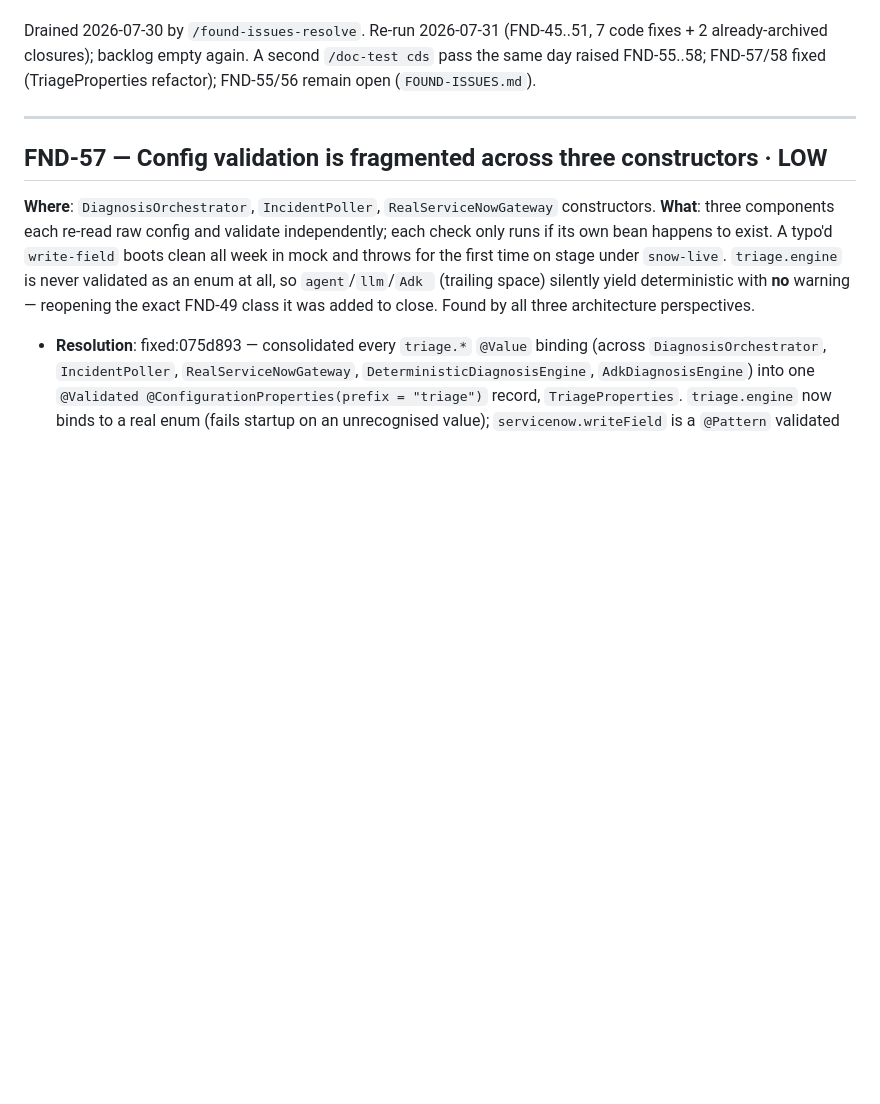
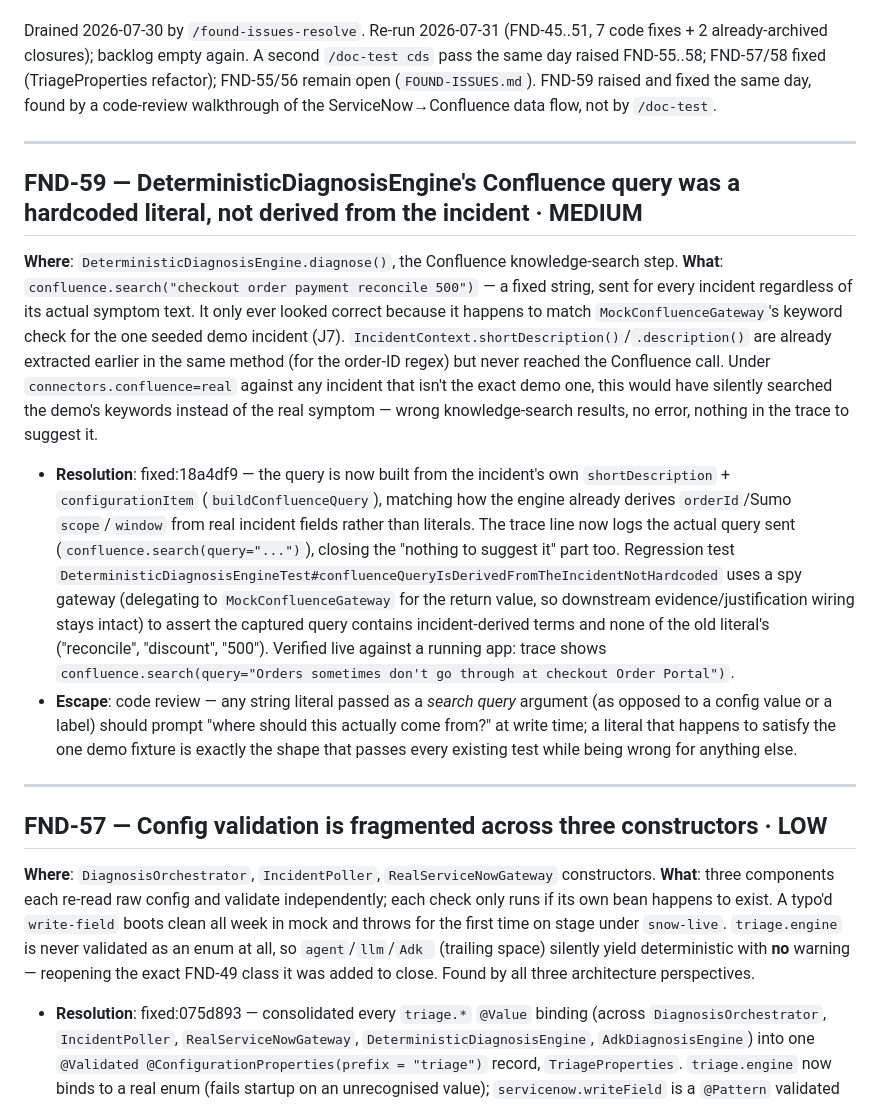
Before and after one commit to patrickpycheung/triagemate, a Markdown page: docs/audit/found-issues-archive.md, the part around the change. GitHub-like rendering; blank space fills up the shorter version.

Commit message:
docs(archive): archive FND-59 — fixed by deriving the Confluence query from the incident (18a4df9)
Co-Authored-By: Claude Sonnet 5 <noreply@anthropic.com>

```diff
--- a/docs/audit/found-issues-archive.md
+++ b/docs/audit/found-issues-archive.md
@@ -16,6 +16,37 @@ Drained 2026-07-30 by `/found-issues-resolve`. Re-run 2026-07-31 (FND-45..51,
 7 code fixes + 2 already-archived closures); backlog empty again. A second
 `/doc-test cds` pass the same day raised FND-55..58; FND-57/58 fixed
 (TriageProperties refactor); FND-55/56 remain open (`FOUND-ISSUES.md`).
+FND-59 raised and fixed the same day, found by a code-review walkthrough of
+the ServiceNow→Confluence data flow, not by `/doc-test`.
+
+---
+
+## FND-59 — DeterministicDiagnosisEngine's Confluence query was a hardcoded literal, not derived from the incident · **MEDIUM**
+
+**Where**: `DeterministicDiagnosisEngine.diagnose()`, the Confluence knowledge-search step.
+**What**: `confluence.search("checkout order payment reconcile 500")` — a fixed string, sent
+for every incident regardless of its actual symptom text. It only ever looked correct because
+it happens to match `MockConfluenceGateway`'s keyword check for the one seeded demo incident
+(J7). `IncidentContext.shortDescription()`/`.description()` are already extracted earlier in
+the same method (for the order-ID regex) but never reached the Confluence call. Under
+`connectors.confluence=real` against any incident that isn't the exact demo one, this would
+have silently searched the demo's keywords instead of the real symptom — wrong knowledge-search
+results, no error, nothing in the trace to suggest it.
+- **Resolution**: fixed:18a4df9 — the query is now built from the incident's own
+  `shortDescription` + `configurationItem` (`buildConfluenceQuery`), matching how the engine
+  already derives `orderId`/Sumo `scope`/`window` from real incident fields rather than
+  literals. The trace line now logs the actual query sent
+  (`confluence.search(query="...")`), closing the "nothing to suggest it" part too. Regression
+  test `DeterministicDiagnosisEngineTest#confluenceQueryIsDerivedFromTheIncidentNotHardcoded`
+  uses a spy gateway (delegating to `MockConfluenceGateway` for the return value, so downstream
+  evidence/justification wiring stays intact) to assert the captured query contains
+  incident-derived terms and none of the old literal's ("reconcile", "discount", "500").
+  Verified live against a running app: trace shows `confluence.search(query="Orders sometimes
+  don't go through at checkout Order Portal")`.
+- **Escape**: code review — any string literal passed as a *search query* argument (as opposed
+  to a config value or a label) should prompt "where should this actually come from?" at write
+  time; a literal that happens to satisfy the one demo fixture is exactly the shape that passes
+  every existing test while being wrong for anything else.
 
 ---
 
```
